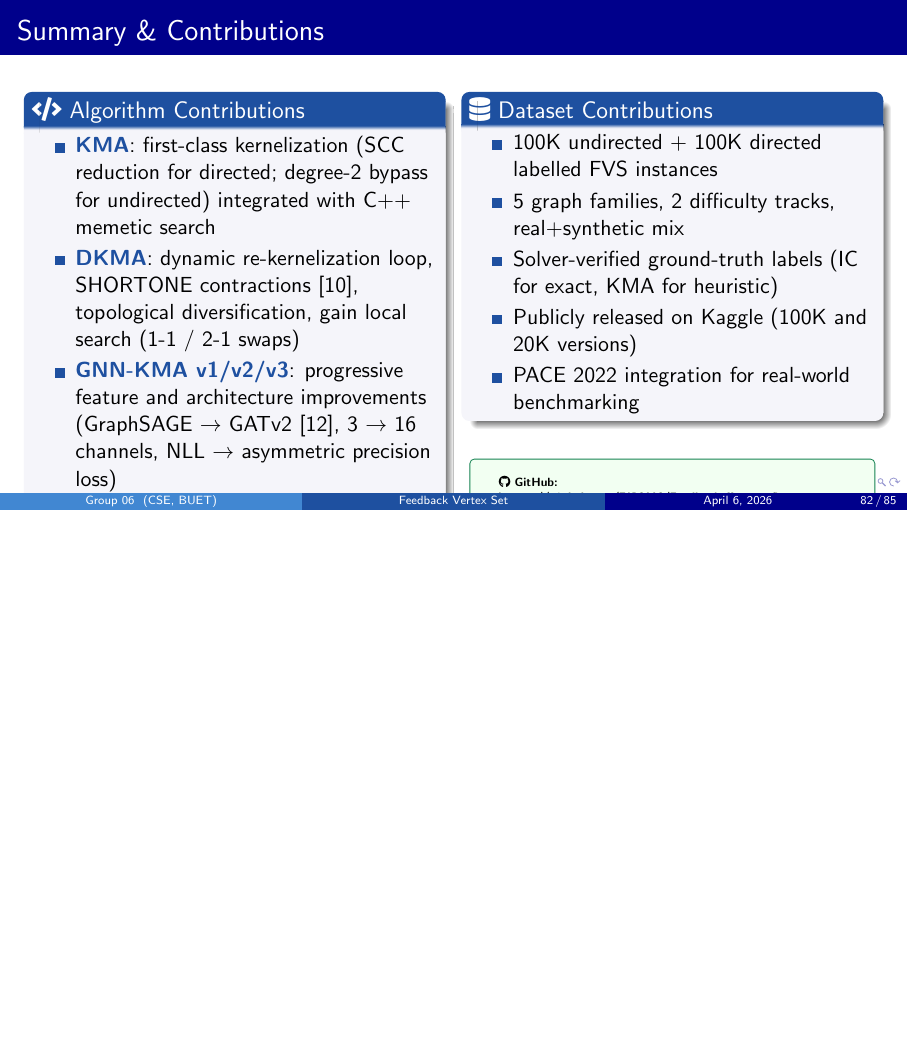
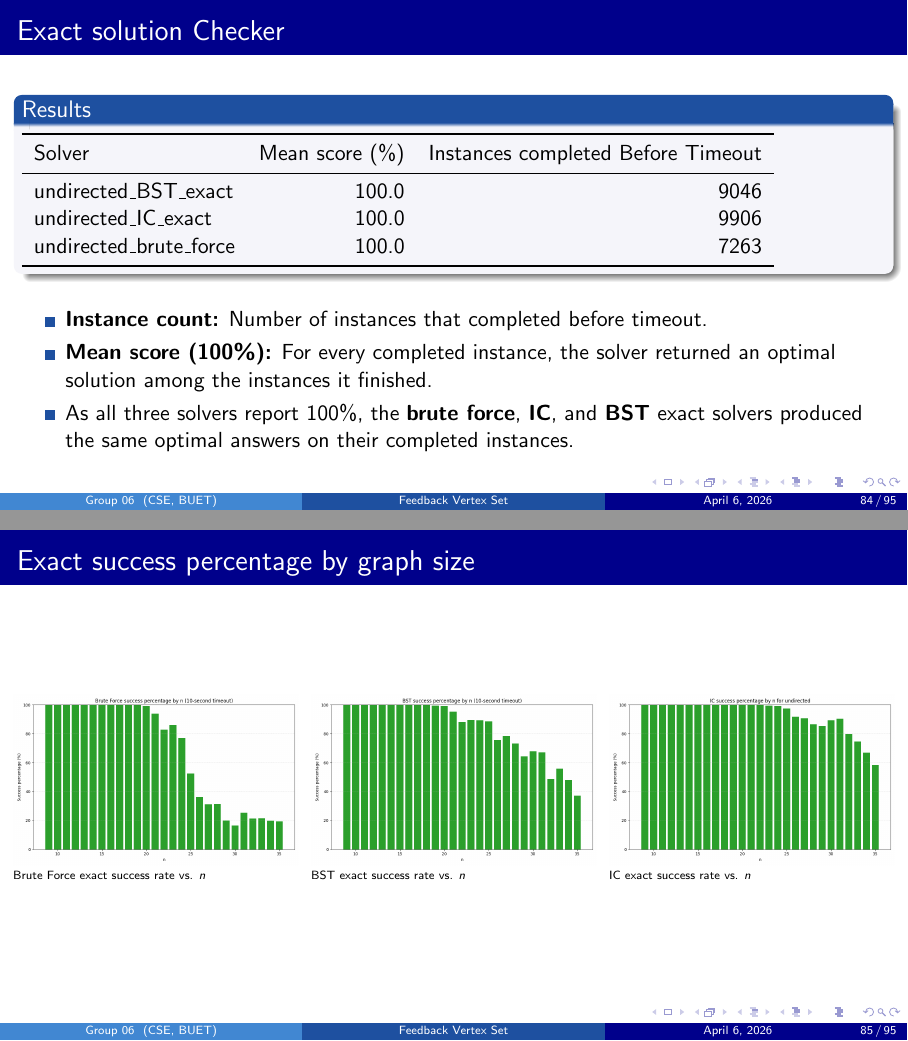
Before and after one commit to TAR2003/Algo_project_report, LaTeX slides (main.tex): page 85 of 88 before the commit and pages 87 and 88 of 98 after it, the two joined at a grey line, the shorter picture padded with empty space. Compiled offline with pdfLaTeX.

Commit message:
added a lot of figures

```diff
--- a/main.tex
+++ b/main.tex
@@ -2614,3 +2628,56 @@
 	\end{columns}
 \end{frame}
 
+
+\begin{frame}{Exact solution Checker}
+	\begin{block}{Results}
+		\begin{tabular}{lrr}
+			\toprule
+			Solver                   & Mean score (\%) & Instances completed Before Timeout \\
+			\midrule
+			undirected\_BST\_exact   & 100.0           & 9046                               \\
+			undirected\_IC\_exact    & 100.0           & 9906                               \\
+			undirected\_brute\_force & 100.0           & 7263                               \\
+			\bottomrule
+		\end{tabular}
+	\end{block}
+
+	\vspace{6pt}
+	\begin{itemize}
+		\item \textbf{Instance count:} Number of instances that completed before timeout.
+		\item \textbf{Mean score (100\%):} For every completed instance, the solver returned an optimal solution among the instances it finished.
+		\item As all three solvers report 100\%, the \textbf{brute force}, \textbf{IC}, and \textbf{BST} exact solvers produced the same optimal answers on their completed instances.
+	\end{itemize}
+\end{frame}
+
+
+
+
+
+
+
+
+
+
+\begin{frame}{Exact success percentage by graph size}
+	\centering
+	\begin{columns}[T]
+		\begin{column}{0.33\textwidth}
+			\includegraphics[width=\textwidth]{figures/brute_force_success_percentage_by_n.png}
+			\vspace{3pt}
+			\tiny Brute Force exact success rate vs. $n$
+		\end{column}
+		\begin{column}{0.33\textwidth}
+			\includegraphics[width=\textwidth]{figures/BST_exact_success_percentage_by_n.png}
+			\vspace{3pt}
+			\tiny BST exact success rate vs. $n$
+		\end{column}
+		\begin{column}{0.33\textwidth}
+			\includegraphics[width=\textwidth]{figures/undirected_ic_success_percentage_by_n.png}
+			\vspace{3pt}
+			\tiny IC exact success rate vs. $n$
+		\end{column}
+	\end{columns}
+\end{frame}
+
+\begin{frame}{Exact success percentage by solution size}
@@ -2616,0 +2689 @@
+			\tiny BST exact success rate vs. $k$
@@ -2616,0 +2694 @@
+			\tiny IC exact success rate vs. $k$
```
Also changed, not shown: secondary.tex (+16 -0 lines), figures/IC_exact_success_percentage_by_k.png (deleted), figures/IC_exact_success_percentage_by_n.png (deleted), figures/all_solvers_mean_score.png (deleted), figures/brute_force_success_percentage_by_k.png (deleted), figures/gnn_comparison_directed.csv.png (deleted), figures/gnn_models_mean_score.png (deleted), figures/group_15_mean_score.png (deleted), figures/group_30_mean_score.png (deleted), figures/group_60_mean_score.png (deleted), figures/group_90_mean_score.png (deleted), figures/models_DKMA_mean_score.png (deleted), figures/models_GNN_mean_score.png (deleted), figures/models_KMA_mean_score.png (deleted), 5 more files, 1 other file. Lines whose indentation alone changed are shown as unchanged.
